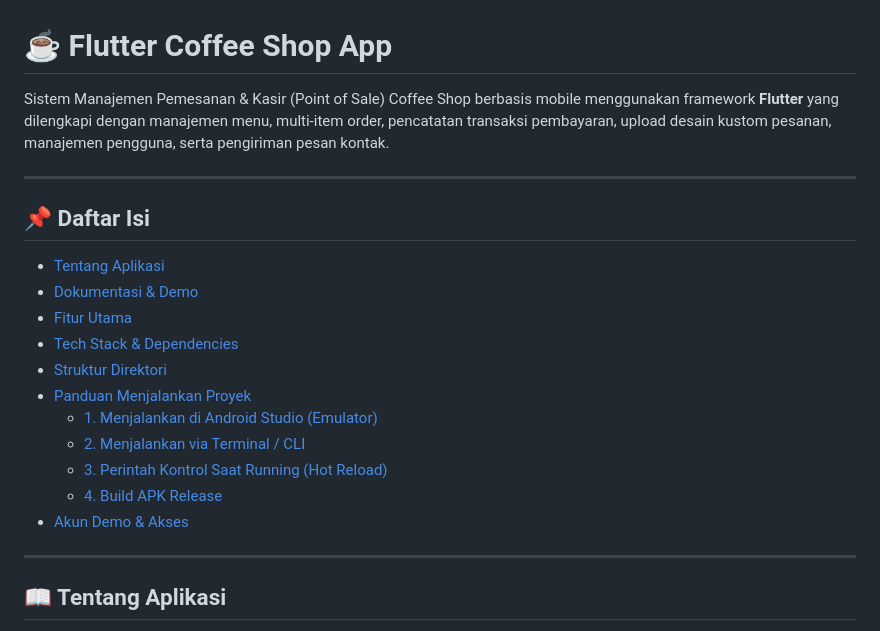
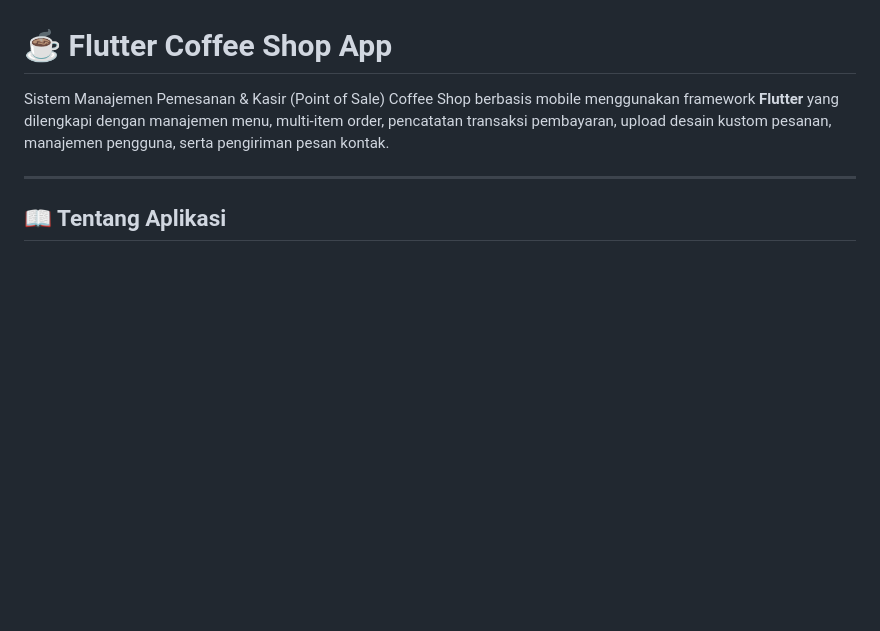
Before and after one commit to zulfarida0107-crypto/flutter-coffeeshop-1-DONE-, a Markdown page: README.md, the part around the change. Rendered like a GitHub page; blank space fills up the shorter version.

Commit message:
docs: hapus bagian daftar isi di README

```diff
--- a/README.md
+++ b/README.md
@@ -1,21 +1,6 @@
 # ☕ Flutter Coffee Shop App
 
 Sistem Manajemen Pemesanan & Kasir (Point of Sale) Coffee Shop berbasis mobile menggunakan framework **Flutter** yang dilengkapi dengan manajemen menu, multi-item order, pencatatan transaksi pembayaran, upload desain kustom pesanan, manajemen pengguna, serta pengiriman pesan kontak.
-
----
-
-## 📌 Daftar Isi
-- [Tentang Aplikasi](#-tentang-aplikasi)
-- [Dokumentasi & Demo](#-dokumentasi--demo)
-- [Fitur Utama](#-fitur-utama)
-- [Tech Stack & Dependencies](#-tech-stack--dependencies)
-- [Struktur Direktori](#-struktur-direktori)
-- [Panduan Menjalankan Proyek](#-panduan-menjalankan-proyek)
-  - [1. Menjalankan di Android Studio (Emulator)](#1-menjalankan-di-android-studio-emulator)
-  - [2. Menjalankan via Terminal / CLI](#2-menjalankan-via-terminal--cli)
-  - [3. Perintah Kontrol Saat Running (Hot Reload)](#3-perintah-kontrol-saat-running-hot-reload)
-  - [4. Build APK Release](#4-build-apk-release)
-- [Akun Demo & Akses](#-akun-demo--akses)
 
 ---
 
```
